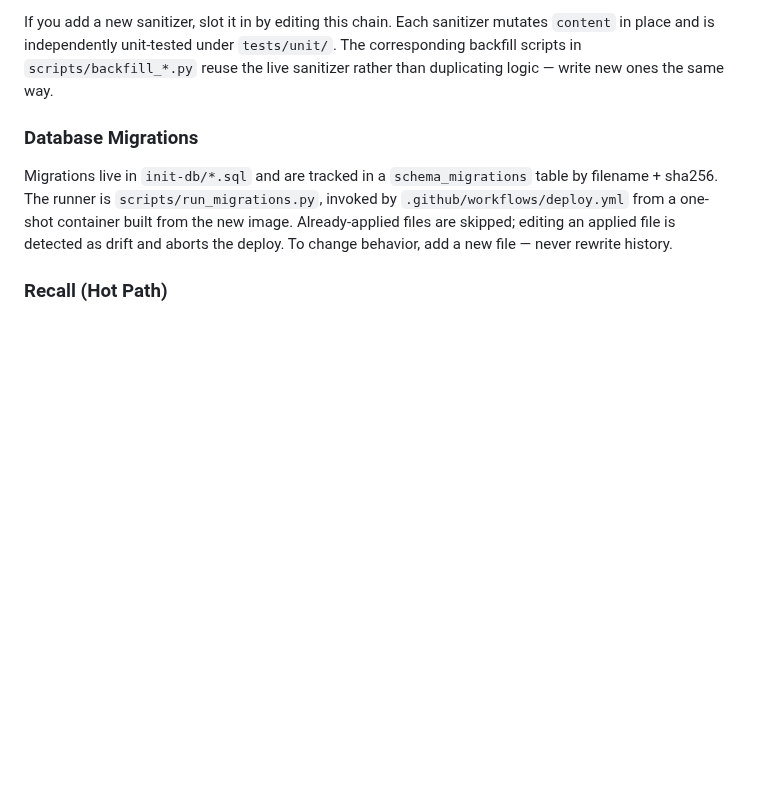
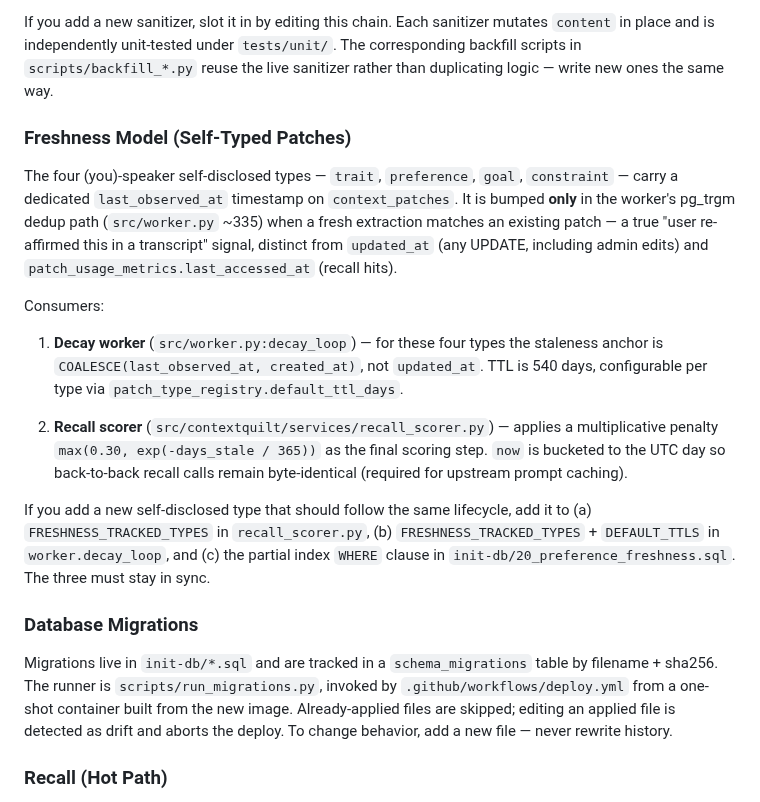
Before and after one commit to scottxxxxx/contextquilt, a Markdown page: CLAUDE.md, the part around the change. Drawn GitHub-style; blank space fills up the shorter version.

```diff
--- a/CLAUDE.md
+++ b/CLAUDE.md
@@ -56,6 +56,18 @@ After the LLM call, the worker runs a fixed chain of sanitizers (`src/contextqui
 6. `strip_ephemeral_fields` — final cleanup
 
 If you add a new sanitizer, slot it in by editing this chain. Each sanitizer mutates `content` in place and is independently unit-tested under `tests/unit/`. The corresponding backfill scripts in `scripts/backfill_*.py` reuse the live sanitizer rather than duplicating logic — write new ones the same way.
+
+### Freshness Model (Self-Typed Patches)
+
+The four (you)-speaker self-disclosed types — `trait`, `preference`, `goal`, `constraint` — carry a dedicated `last_observed_at` timestamp on `context_patches`. It is bumped **only** in the worker's pg_trgm dedup path (`src/worker.py` ~335) when a fresh extraction matches an existing patch — a true "user re-affirmed this in a transcript" signal, distinct from `updated_at` (any UPDATE, including admin edits) and `patch_usage_metrics.last_accessed_at` (recall hits).
+
+Consumers:
+
+1. **Decay worker** (`src/worker.py:decay_loop`) — for these four types the staleness anchor is `COALESCE(last_observed_at, created_at)`, not `updated_at`. TTL is 540 days, configurable per type via `patch_type_registry.default_ttl_days`.
+
+2. **Recall scorer** (`src/contextquilt/services/recall_scorer.py`) — applies a multiplicative penalty `max(0.30, exp(-days_stale / 365))` as the final scoring step. `now` is bucketed to the UTC day so back-to-back recall calls remain byte-identical (required for upstream prompt caching).
+
+If you add a new self-disclosed type that should follow the same lifecycle, add it to (a) `FRESHNESS_TRACKED_TYPES` in `recall_scorer.py`, (b) `FRESHNESS_TRACKED_TYPES` + `DEFAULT_TTLS` in `worker.decay_loop`, and (c) the partial index `WHERE` clause in `init-db/20_preference_freshness.sql`. The three must stay in sync.
 
 ### Database Migrations
 
```
Also changed, not shown: docs/architecture/04-recall.md (+16 -0 lines), docs/architecture/08-connected-quilt-model.md (+23 -3 lines).
